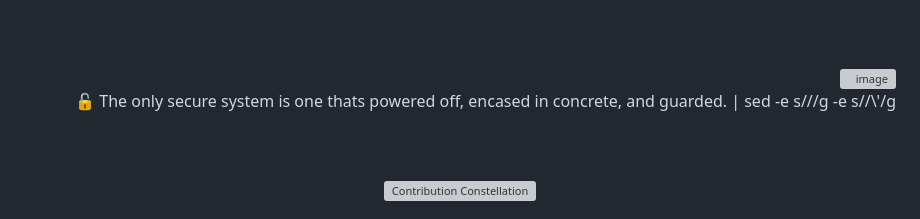
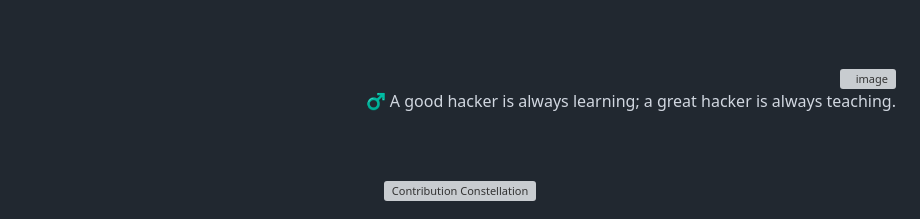
Before and after one commit to 0xSaikat/0xSaikat, a Markdown page: README.md, the part around the change. Drawn GitHub-style; grey boxes are pictures that could not be loaded.

Commit message:
🔄 Daily Wisdom: ♂️ A good hacker is always learning; a great hacker is always teaching.

```diff
--- a/README.md
+++ b/README.md
@@ -163,7 +163,7 @@ Hello, I’m Sakil Hasan Saikat, a dedicated Cybersecurity Researcher and Securi
     <img src="https://avatars.githubusercontent.com/u/72136146?s=400&u=3eaa132c43ebe24c797e74687c7a54793bd25a81&v=4" align="right" width="50" height="50" alt="image" style="margin-bottom: 20px; margin-top: 20px; border-radius: 50%;"/>
   </a>
   <p id="random-quote" style="font-size: 18px; font-weight: bold; color: #00FF00; font-family: 'Courier New', monospace; margin-bottom: 20px;">
-    🔓 The only secure system is one thats powered off, encased in concrete, and guarded. | sed -e s///g -e s//\'/g
+    ♂️ A good hacker is always learning; a great hacker is always teaching.
   </p>
 </div>
 
```
